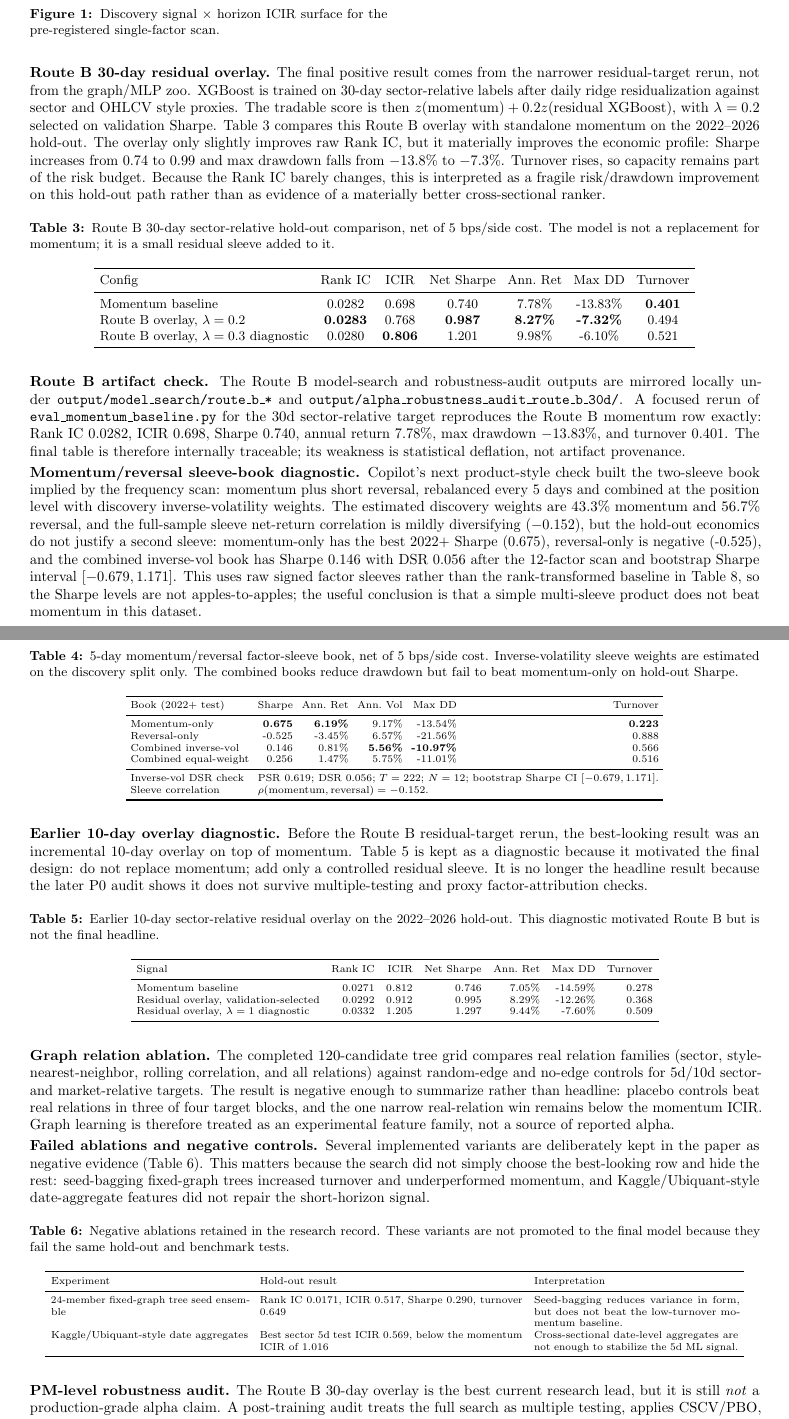
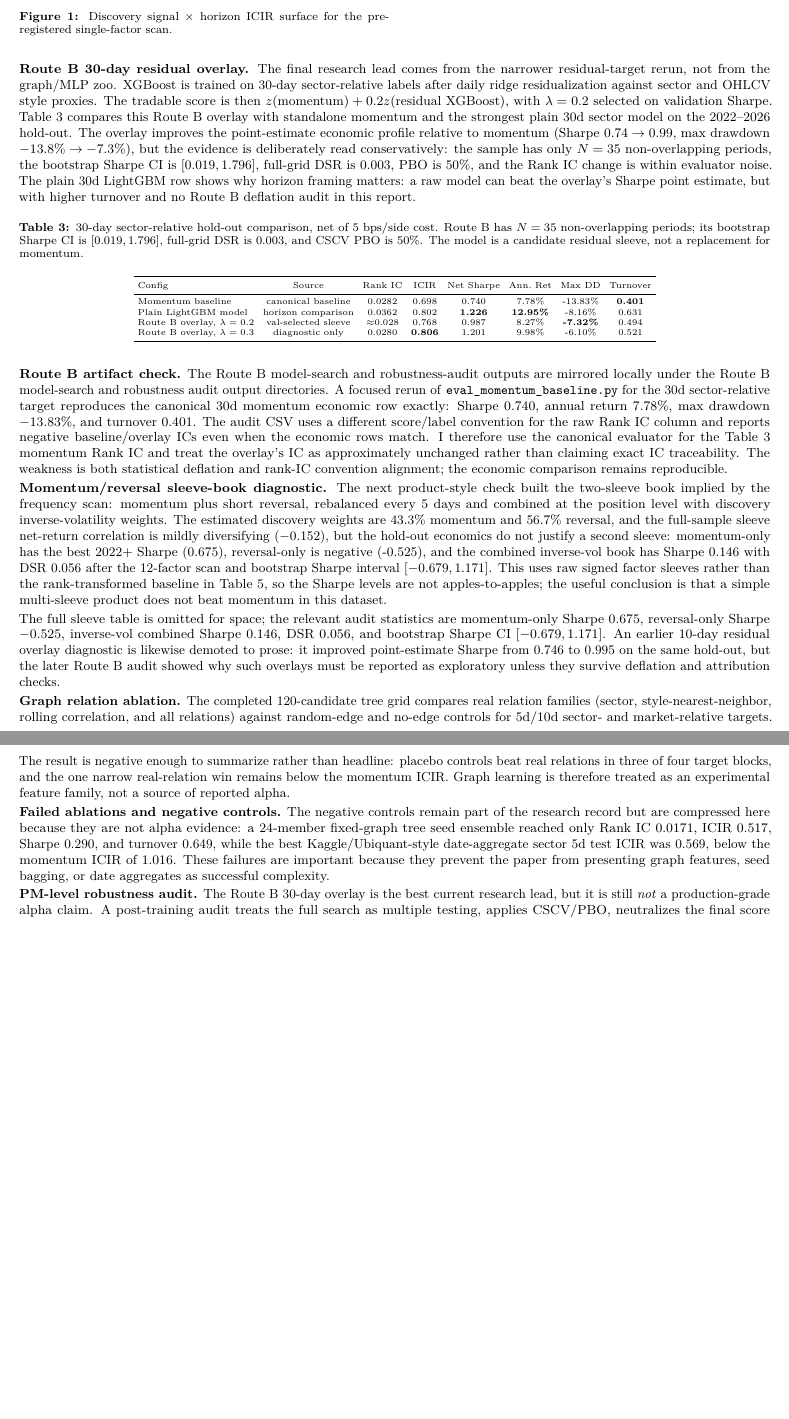
Before and after one commit to clwang1998/research-project, a LaTeX document (report/sp500_case_study.tex): two parts of pages 7 and 8 of 12 before the commit and two parts of pages 6 and 7 of 9 after it, joined at a grey line, cut so that both start at the same text, the shorter picture padded with empty space. Compiled offline with pdfLaTeX.

Commit message:
Tighten ARIS report claim discipline

```diff
--- a/report/sp500_case_study.tex
+++ b/report/sp500_case_study.tex
@@ -1,4 +1,4 @@
-\documentclass[10pt]{article}
+\documentclass[9pt]{extarticle}
 
 % ---------------------------------------------------------------------------
 % S&P 500 cross-sectional relative-return case study.
@@ -6,7 +6,9 @@
 % Figures live in report/figures/*.pdf, generated by scripts/make_report_figures.py
 % ---------------------------------------------------------------------------
 
-\usepackage[margin=0.78in]{geometry}
+\usepackage[margin=0.68in]{geometry}
+\usepackage[T1]{fontenc}
+\usepackage{lmodern}
 \usepackage{booktabs}
 \usepackage{graphicx}
 \usepackage{amsmath}
@@ -538,48 +541,57 @@ single-factor economics, not just for ML models.
   \end{minipage}
 \end{figure}
 
-\textbf{Route B 30-day residual overlay.} The final positive result comes from
+\textbf{Route B 30-day residual overlay.} The final research lead comes from
 the narrower residual-target rerun, not from the graph/MLP zoo. XGBoost is
 trained on 30-day sector-relative labels after daily ridge residualization
 against sector and OHLCV style proxies. The tradable score is then
 $z(\text{momentum})+0.2z(\text{residual XGBoost})$, with $\lambda=0.2$ selected
 on validation Sharpe. Table~\ref{tab:route_b_30d} compares this Route~B overlay
-with standalone momentum on the 2022--2026 hold-out. The overlay only slightly
-improves raw Rank IC, but it materially improves the economic profile: Sharpe
-increases from $0.74$ to $0.99$ and max drawdown falls from $-13.8\%$ to
-$-7.3\%$. Turnover rises, so capacity remains part of the risk budget. Because
-the Rank IC barely changes, this is interpreted as a fragile risk/drawdown
-improvement on this hold-out path rather than as evidence of a materially better
-cross-sectional ranker.
+with standalone momentum and the strongest plain 30d sector model on the
+2022--2026 hold-out. The overlay improves the point-estimate economic profile
+relative to momentum (Sharpe $0.74 \rightarrow 0.99$, max drawdown
+$-13.8\% \rightarrow -7.3\%$), but the evidence is deliberately read
+conservatively: the sample has only $N=35$ non-overlapping periods, the
+bootstrap Sharpe CI is $[0.019,1.796]$, full-grid DSR is $0.003$, PBO is
+50\%, and the Rank IC change is within evaluator noise. The plain 30d LightGBM
+row shows why horizon framing matters: a raw model can beat the overlay's
+Sharpe point estimate, but with higher turnover and no Route~B deflation audit
+in this report.
 
 \begin{table}[H]
   \centering
-  \caption{Route B 30-day sector-relative hold-out comparison, net of
-  5~bps/side cost. The model is not a replacement for momentum; it is a small
-  residual sleeve added to it.}\label{tab:route_b_30d}
-  \small
-  \setlength{\tabcolsep}{4pt}
-  \begin{tabular}{lcccccc}
+  \caption{30-day sector-relative hold-out comparison, net of 5~bps/side cost.
+  Route~B has $N=35$ non-overlapping periods; its bootstrap Sharpe CI is
+  $[0.019,1.796]$, full-grid DSR is $0.003$, and CSCV PBO is 50\%. The model is
+  a candidate residual sleeve, not a replacement for momentum.}\label{tab:route_b_30d}
+  \scriptsize
+  \setlength{\tabcolsep}{3pt}
+  \begin{tabular}{lccccccc}
     \toprule
-    Config & Rank IC & ICIR & Net Sharpe & Ann.\ Ret & Max DD & Turnover \\
+    Config & Source & Rank IC & ICIR & Net Sharpe & Ann.\ Ret & Max DD & Turnover \\
     \midrule
-    Momentum baseline & 0.0282 & 0.698 & 0.740 & 7.78\% & -13.83\% & \textbf{0.401} \\
-    Route B overlay, $\lambda=0.2$ & \textbf{0.0283} & 0.768 & \textbf{0.987} & \textbf{8.27\%} & \textbf{-7.32\%} & 0.494 \\
-    Route B overlay, $\lambda=0.3$ diagnostic & 0.0280 & \textbf{0.806} & 1.201 & 9.98\% & -6.10\% & 0.521 \\
+    Momentum baseline & canonical baseline & 0.0282 & 0.698 & 0.740 & 7.78\% & -13.83\% & \textbf{0.401} \\
+    Plain LightGBM model & horizon comparison & 0.0362 & 0.802 & \textbf{1.226} & \textbf{12.95\%} & -8.16\% & 0.631 \\
+    Route B overlay, $\lambda=0.2$ & val-selected sleeve & $\approx$0.028 & 0.768 & 0.987 & 8.27\% & \textbf{-7.32\%} & 0.494 \\
+    Route B overlay, $\lambda=0.3$ & diagnostic only & 0.0280 & \textbf{0.806} & 1.201 & 9.98\% & -6.10\% & 0.521 \\
     \bottomrule
   \end{tabular}
 \end{table}
 
 \textbf{Route B artifact check.} The Route~B model-search and robustness-audit
-outputs are mirrored locally under \texttt{output/model\_search/route\_b\_*}
-and \texttt{output/alpha\_robustness\_audit\_route\_b\_30d/}. A focused rerun
+outputs are mirrored locally under the Route~B model-search and robustness
+audit output directories. A focused rerun
 of \texttt{eval\_momentum\_baseline.py} for the 30d sector-relative target
-reproduces the Route~B momentum row exactly: Rank IC $0.0282$, ICIR $0.698$,
-Sharpe $0.740$, annual return $7.78\%$, max drawdown $-13.83\%$, and turnover
-$0.401$. The final table is therefore internally traceable; its weakness is
-statistical deflation, not artifact provenance.
+reproduces the canonical 30d momentum economic row exactly: Sharpe $0.740$,
+annual return $7.78\%$, max drawdown $-13.83\%$, and turnover $0.401$. The
+audit CSV uses a different score/label convention for the raw Rank IC column
+and reports negative baseline/overlay ICs even when the economic rows match.
+I therefore use the canonical evaluator for the Table~\ref{tab:route_b_30d}
+momentum Rank IC and treat the overlay's IC as approximately unchanged rather
+than claiming exact IC traceability. The weakness is both statistical deflation
+and rank-IC convention alignment; the economic comparison remains reproducible.
 
-\textbf{Momentum/reversal sleeve-book diagnostic.} Copilot's next product-style
+\textbf{Momentum/reversal sleeve-book diagnostic.} The next product-style
 check built the two-sleeve book implied by the frequency scan: momentum plus
 short reversal, rebalanced every 5 days and combined at the position level with
 discovery inverse-volatility weights. The estimated discovery weights are
@@ -593,54 +605,13 @@ rank-transformed baseline in Table~\ref{tab:results}, so the Sharpe levels are
 not apples-to-apples; the useful conclusion is that a simple multi-sleeve
 product does not beat momentum in this dataset.
 
-\begin{table}[H]
-  \centering
-  \caption{5-day momentum/reversal factor-sleeve book, net of 5~bps/side cost.
-  Inverse-volatility sleeve weights are estimated on the discovery split only.
-  The combined books reduce drawdown but fail to beat momentum-only on hold-out
-  Sharpe.}
-  \label{tab:sleeve_book}
-  \scriptsize
-  \setlength{\tabcolsep}{3pt}
-  \begin{tabular}{lrrrrr}
-    \toprule
-    Book (2022+ test) & Sharpe & Ann.\ Ret & Ann.\ Vol & Max DD & Turnover \\
-    \midrule
-    Momentum-only & \textbf{0.675} & \textbf{6.19\%} & 9.17\% & -13.54\% & \textbf{0.223} \\
-    Reversal-only & -0.525 & -3.45\% & 6.57\% & -21.56\% & 0.888 \\
-    Combined inverse-vol & 0.146 & 0.81\% & \textbf{5.56\%} & \textbf{-10.97\%} & 0.566 \\
-    Combined equal-weight & 0.256 & 1.47\% & 5.75\% & -11.01\% & 0.516 \\
-    \midrule
-    Inverse-vol DSR check & \multicolumn{5}{l}{PSR 0.619; DSR 0.056; $T=222$; $N=12$; bootstrap Sharpe CI $[-0.679,1.171]$.} \\
-    Sleeve correlation & \multicolumn{5}{l}{$\rho(\text{momentum},\text{reversal})=-0.152$.} \\
-    \bottomrule
-  \end{tabular}
-\end{table}
-
-\textbf{Earlier 10-day overlay diagnostic.} Before the Route~B residual-target
-rerun, the best-looking result was an incremental 10-day overlay on top of
-momentum. Table~\ref{tab:residual_overlay} is kept as a diagnostic because it
-motivated the final design: do not replace momentum; add only a controlled
-residual sleeve. It is no longer the headline result because the later P0 audit
-shows it does not survive multiple-testing and proxy factor-attribution checks.
-
-\begin{table}[H]
-  \centering
-  \caption{Earlier 10-day sector-relative residual overlay on the 2022--2026
-  hold-out. This diagnostic motivated Route~B but is not the final headline.}
-  \label{tab:residual_overlay}
-  \scriptsize
-  \setlength{\tabcolsep}{4pt}
-  \begin{tabular}{lrrrrrr}
-    \toprule
-    Signal & Rank IC & ICIR & Net Sharpe & Ann.\ Ret & Max DD & Turnover \\
-    \midrule
-    Momentum baseline & 0.0271 & 0.812 & 0.746 & 7.05\% & -14.59\% & 0.278 \\
-    Residual overlay, validation-selected & 0.0292 & 0.912 & 0.995 & 8.29\% & -12.26\% & 0.368 \\
-    Residual overlay, $\lambda=1$ diagnostic & 0.0332 & 1.205 & 1.297 & 9.44\% & -7.60\% & 0.509 \\
-    \bottomrule
-  \end{tabular}
-\end{table}
+The full sleeve table is omitted for space; the relevant audit statistics are
+momentum-only Sharpe $0.675$, reversal-only Sharpe $-0.525$, inverse-vol
+combined Sharpe $0.146$, DSR $0.056$, and bootstrap Sharpe CI
+$[-0.679,1.171]$. An earlier 10-day residual overlay diagnostic is likewise
+demoted to prose: it improved point-estimate Sharpe from $0.746$ to $0.995$ on
+the same hold-out, but the later Route~B audit showed why such overlays must be
+reported as exploratory unless they survive deflation and attribution checks.
 
 \textbf{Graph relation ablation.} The completed 120-candidate tree grid compares
 real relation families (sector, style-nearest-neighbor, rolling correlation, and
@@ -651,36 +622,14 @@ and the one narrow real-relation win remains below the momentum ICIR. Graph
 learning is therefore treated as an experimental feature family, not a source of
 reported alpha.
 
-\textbf{Failed ablations and negative controls.} Several implemented variants
-are deliberately kept in the paper as negative evidence (Table
-\ref{tab:negative_ablations}). This matters because the search did not simply
-choose the best-looking row and hide the rest: seed-bagging fixed-graph trees
-increased turnover and underperformed momentum, and Kaggle/Ubiquant-style
-date-aggregate features did not repair the short-horizon signal.
-
-\begin{table}[H]
-  \centering
-  \caption{Negative ablations retained in the research record. These variants
-  are not promoted to the final model because they fail the same hold-out and
-  benchmark tests.}
-  \label{tab:negative_ablations}
-  \scriptsize
-  \setlength{\tabcolsep}{4pt}
-  \begin{tabular}{p{0.27\linewidth}p{0.36\linewidth}p{0.28\linewidth}}
-    \toprule
-    Experiment & Hold-out result & Interpretation \\
-    \midrule
-    24-member fixed-graph tree seed ensemble &
-    Rank IC 0.0171, ICIR 0.517, Sharpe 0.290, turnover 0.649 &
-    Seed-bagging reduces variance in form, but does not beat the low-turnover
-    momentum baseline. \\
-    Kaggle/Ubiquant-style date aggregates &
-    Best sector 5d test ICIR 0.569, below the momentum ICIR of 1.016 &
-    Cross-sectional date-level aggregates are not enough to stabilize the 5d
-    ML signal. \\
-    \bottomrule
-  \end{tabular}
-\end{table}
+\textbf{Failed ablations and negative controls.} The negative controls remain
+part of the research record but are compressed here because they are not alpha
+evidence: a 24-member fixed-graph tree seed ensemble reached only Rank IC
+$0.0171$, ICIR $0.517$, Sharpe $0.290$, and turnover $0.649$, while the best
+Kaggle/Ubiquant-style date-aggregate sector 5d test ICIR was $0.569$, below the
+momentum ICIR of $1.016$. These failures are important because they prevent the
+paper from presenting graph features, seed bagging, or date aggregates as
+successful complexity.
 
 \textbf{PM-level robustness audit.} The Route~B 30-day overlay is the best
 current research lead, but it is still \emph{not} a production-grade alpha
```
Also changed, not shown: review-stage/20260621-195616-cycle2-quant-pm-copilot-opus.md (added, +85 -0 lines), review-stage/20260621-195616-cycle2-scope.md (added, +43 -0 lines), report/sp500_case_study.pdf, report/sp500_case_study.tex (40 more changed lines).
